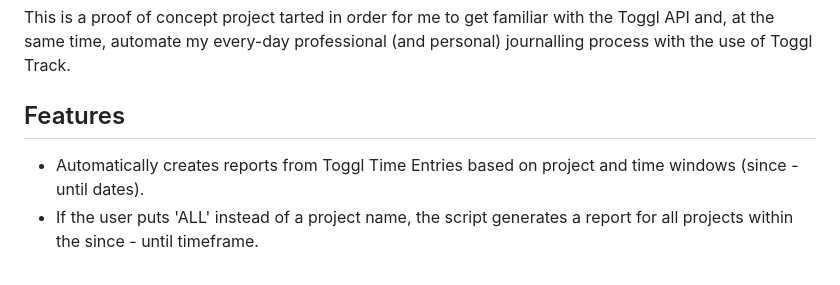
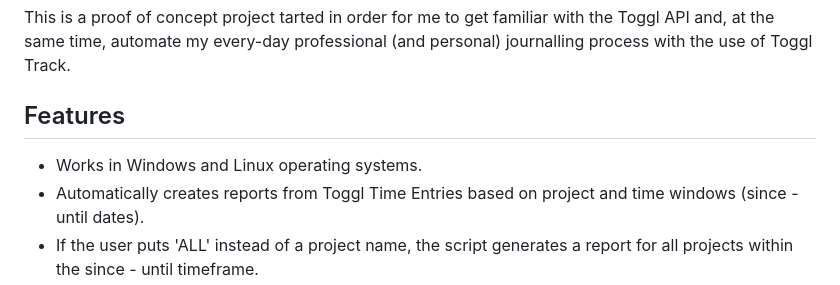
Before and after one commit to akritiko/toggl-journal, a Markdown page: README.md, the part around the change. Drawn GitHub-style.

```diff
--- a/README.md
+++ b/README.md
@@ -8,6 +8,7 @@ This is a proof of concept project tarted in order for me to get familiar with t
 
 ## Features
 
+- Works in Windows and Linux operating systems.
 - Automatically creates reports from Toggl Time Entries based on project and time windows (since - until dates).
 - If the user puts 'ALL' instead of a project name, the script generates a report for all projects within the since - until timeframe.
 - If the user define the name of the project as PERSONAL_JOURNAL in input, then a special JOURNAL section is created to the report using the time entries of this project.
```
